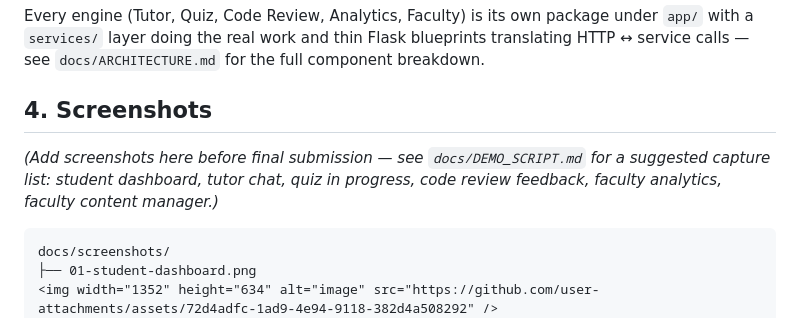
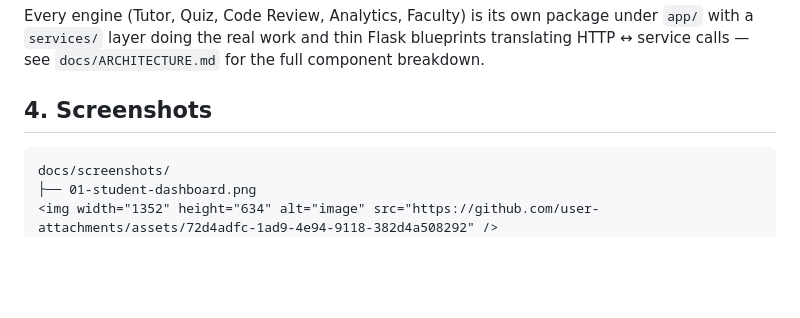
Before and after one commit to Ravindra1412/OSTutorLLM, a Markdown page: README.md, the part around the change. Rendered like a GitHub page; blank space fills up the shorter version.

````diff
--- a/README.md
+++ b/README.md
@@ -106,9 +106,7 @@ Flask blueprints translating HTTP ↔ service calls — see
 
 ## 4. Screenshots
 
-*(Add screenshots here before final submission — see `docs/DEMO_SCRIPT.md`
-for a suggested capture list: student dashboard, tutor chat, quiz in
-progress, code review feedback, faculty analytics, faculty content manager.)*
+
 
 ```
 docs/screenshots/
````
